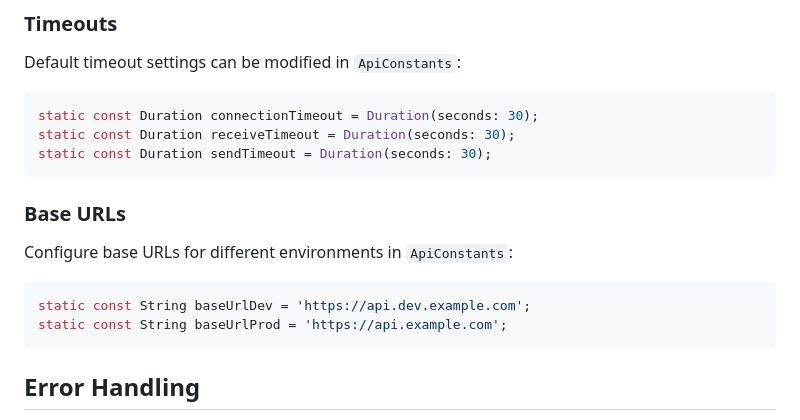
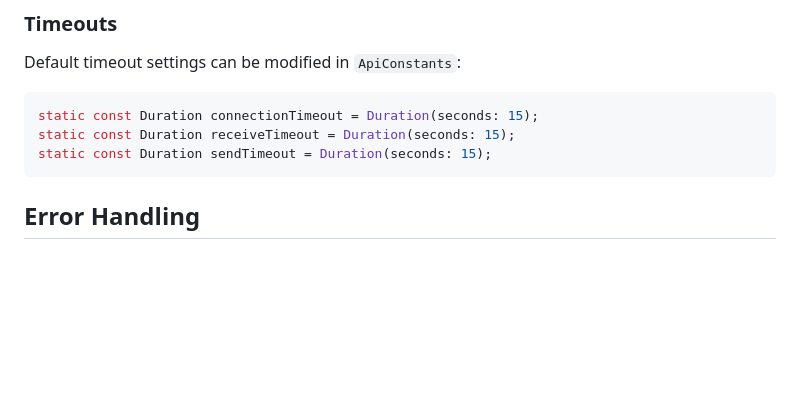
Before and after one commit to kibmuikia/kib_theme_switcher, a Markdown page: packages/app_http/README.md, the part around the change. GitHub-like rendering; blank space fills up the shorter version.

Commit message:
task:app_http: cleanup in readme.md

````diff
--- a/packages/app_http/README.md
+++ b/packages/app_http/README.md
@@ -146,18 +146,9 @@ class ApiError implements Exception {
 Default timeout settings can be modified in `ApiConstants`:
 
 ```dart
-static const Duration connectionTimeout = Duration(seconds: 30);
-static const Duration receiveTimeout = Duration(seconds: 30);
-static const Duration sendTimeout = Duration(seconds: 30);
-```
-
-### Base URLs
-
-Configure base URLs for different environments in `ApiConstants`:
-
-```dart
-static const String baseUrlDev = 'https://api.dev.example.com';
-static const String baseUrlProd = 'https://api.example.com';
+static const Duration connectionTimeout = Duration(seconds: 15);
+static const Duration receiveTimeout = Duration(seconds: 15);
+static const Duration sendTimeout = Duration(seconds: 15);
 ```
 
 ## Error Handling
````
